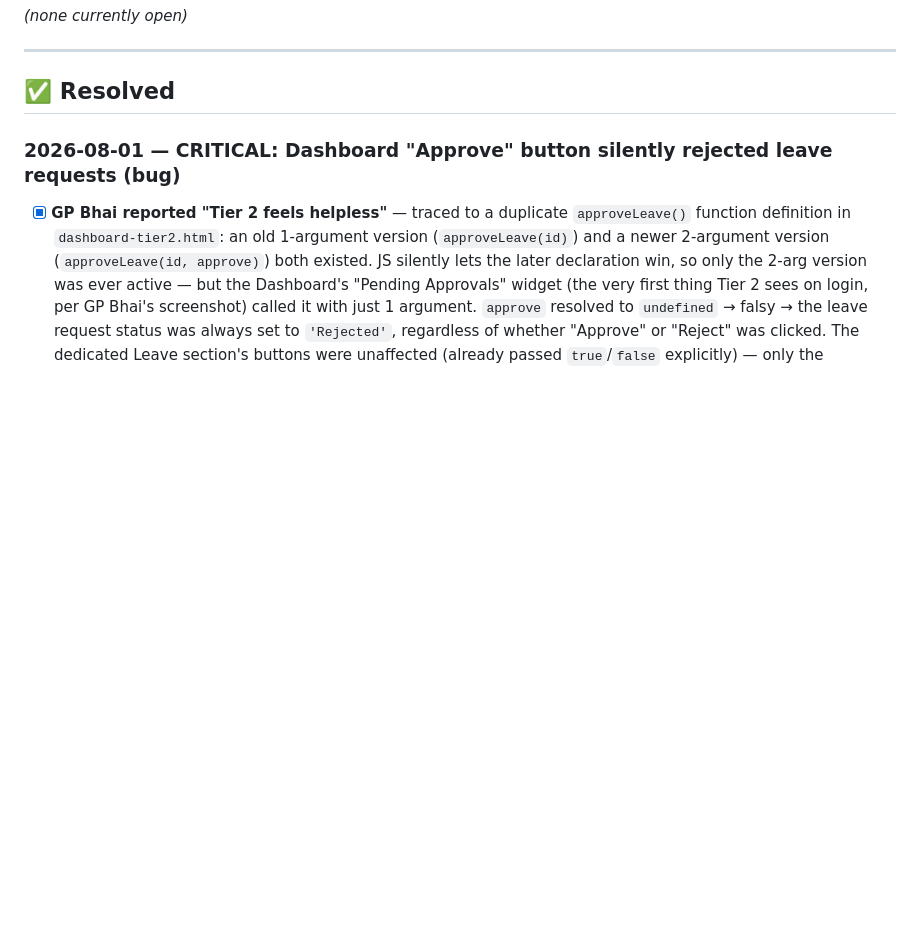
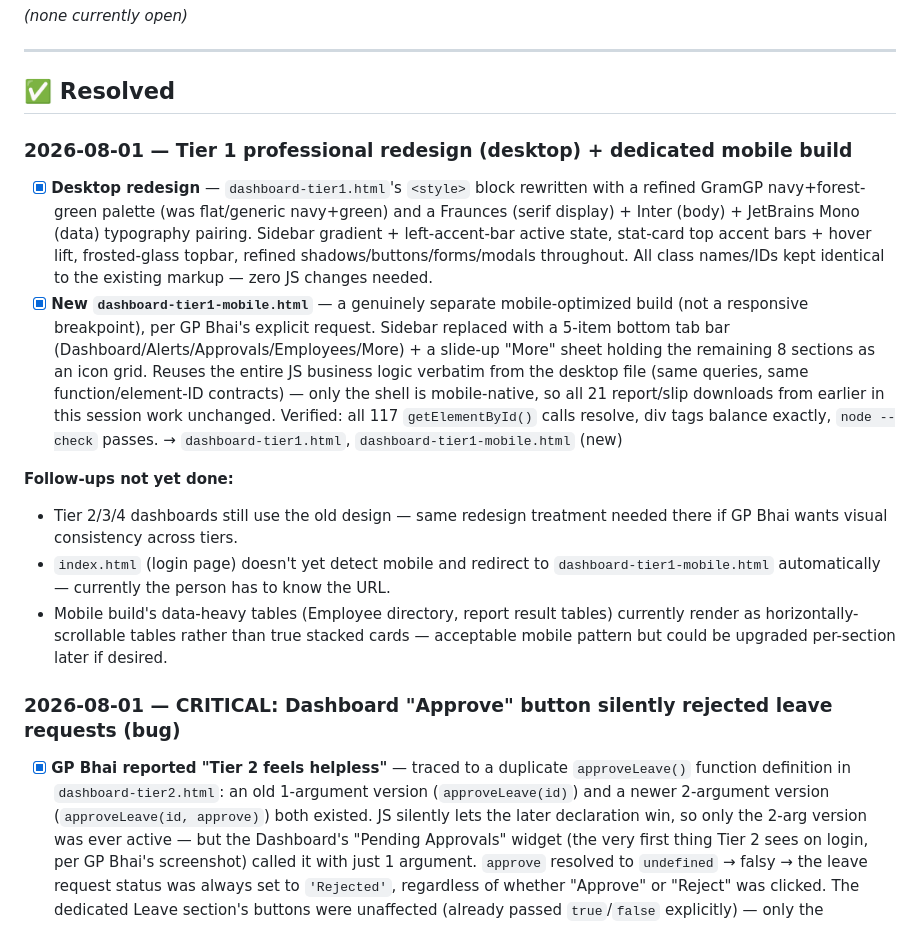
Before and after one commit to md-noore-alam/BWAPMS, a Markdown page: docs/PENDING_ISSUES.md, the part around the change. Rendered like a GitHub page; blank space fills up the shorter version.

Commit message:
docs: log Tier1 desktop redesign + new mobile-optimized build

```diff
--- a/docs/PENDING_ISSUES.md
+++ b/docs/PENDING_ISSUES.md
@@ -61,6 +61,17 @@
 ---
 
 ## ✅ Resolved
+
+### 2026-08-01 — Tier 1 professional redesign (desktop) + dedicated mobile build
+
+- [x] **Desktop redesign** — `dashboard-tier1.html`'s `<style>` block rewritten with a refined GramGP navy+forest-green palette (was flat/generic navy+green) and a Fraunces (serif display) + Inter (body) + JetBrains Mono (data) typography pairing. Sidebar gradient + left-accent-bar active state, stat-card top accent bars + hover lift, frosted-glass topbar, refined shadows/buttons/forms/modals throughout. All class names/IDs kept identical to the existing markup — zero JS changes needed.
+- [x] **New `dashboard-tier1-mobile.html`** — a genuinely separate mobile-optimized build (not a responsive breakpoint), per GP Bhai's explicit request. Sidebar replaced with a 5-item bottom tab bar (Dashboard/Alerts/Approvals/Employees/More) + a slide-up "More" sheet holding the remaining 8 sections as an icon grid. Reuses the entire JS business logic verbatim from the desktop file (same queries, same function/element-ID contracts) — only the shell is mobile-native, so all 21 report/slip downloads from earlier in this session work unchanged. Verified: all 117 `getElementById()` calls resolve, div tags balance exactly, `node --check` passes.
+  → `dashboard-tier1.html`, `dashboard-tier1-mobile.html` (new)
+
+**Follow-ups not yet done:**
+- Tier 2/3/4 dashboards still use the old design — same redesign treatment needed there if GP Bhai wants visual consistency across tiers.
+- `index.html` (login page) doesn't yet detect mobile and redirect to `dashboard-tier1-mobile.html` automatically — currently the person has to know the URL.
+- Mobile build's data-heavy tables (Employee directory, report result tables) currently render as horizontally-scrollable tables rather than true stacked cards — acceptable mobile pattern but could be upgraded per-section later if desired.
 
 ### 2026-08-01 — CRITICAL: Dashboard "Approve" button silently rejected leave requests (bug)
 
```
